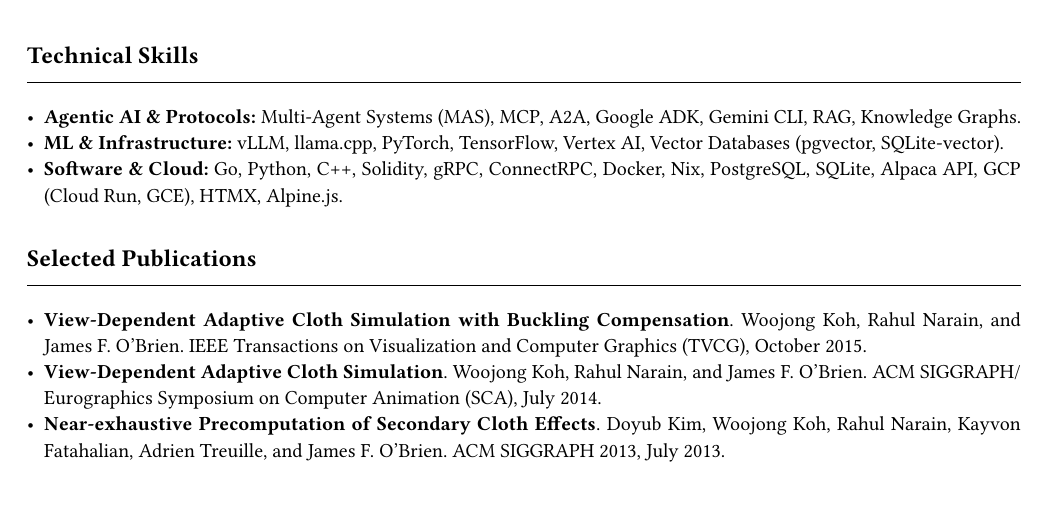
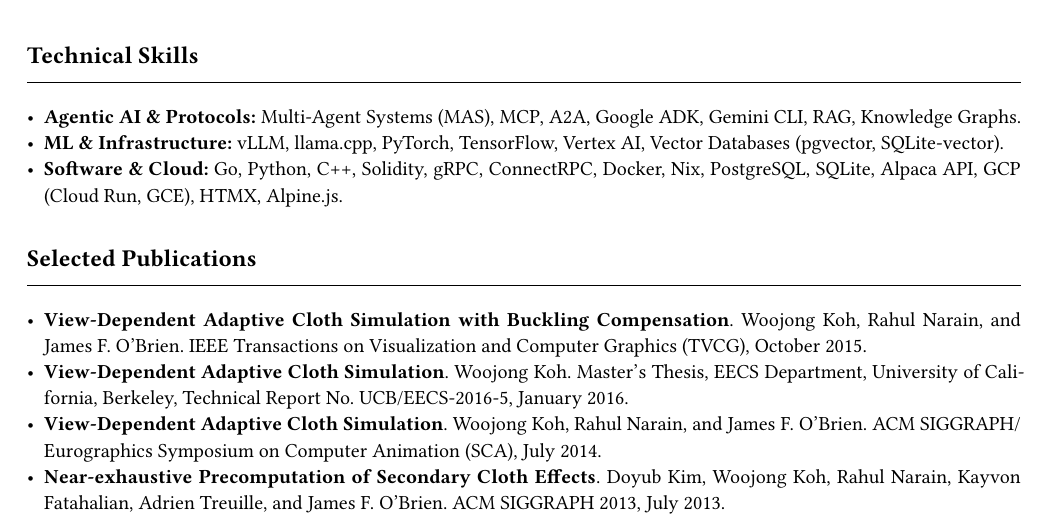
Before and after one commit to wjkoh/wjkoh.github.io, a Typst document (resume.typ): part of page 2 of 2, cut so that both start at the same text. Compiled offline with Typst 0.15.

Commit message:
docs(resume): add master thesis to selected publications

```diff
--- a/resume.typ
+++ b/resume.typ
@@ -86,5 +86,6 @@
 #section("Selected Publications")
 
 - #link("https://wjkoh.com/posts/view-dependent-adaptive-cloth-simulation/")[*View-Dependent Adaptive Cloth Simulation with Buckling Compensation*]. Woojong Koh, Rahul Narain, and James F. O'Brien. IEEE Transactions on Visualization and Computer Graphics (TVCG), October 2015.
+- #link("http://www2.eecs.berkeley.edu/Pubs/TechRpts/2016/EECS-2016-5.html")[*View-Dependent Adaptive Cloth Simulation*]. Woojong Koh. Master's Thesis, EECS Department, University of California, Berkeley, Technical Report No. UCB/EECS-2016-5, January 2016.
 - *View-Dependent Adaptive Cloth Simulation*. Woojong Koh, Rahul Narain, and James F. O'Brien. ACM SIGGRAPH/Eurographics Symposium on Computer Animation (SCA), July 2014.
 - *Near-exhaustive Precomputation of Secondary Cloth Effects*. Doyub Kim, Woojong Koh, Rahul Narain, Kayvon Fatahalian, Adrien Treuille, and James F. O'Brien. ACM SIGGRAPH 2013, July 2013.
```
Also changed, not shown: 1 other file.
